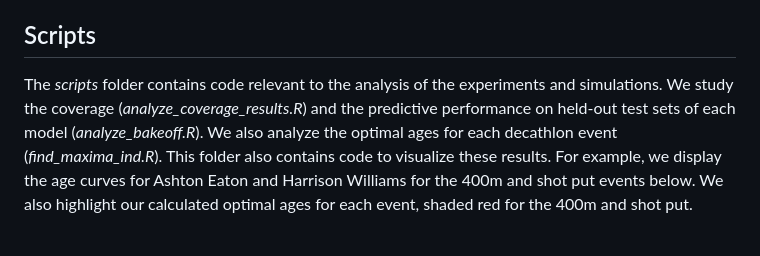
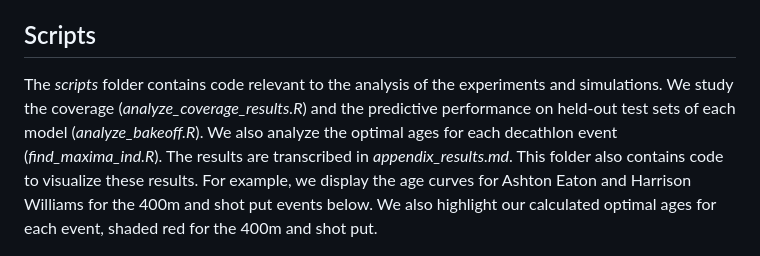
Before and after one commit to paulhnguyen/decathlon_simulation, a Markdown page: README.md, the part around the change. GitHub-like rendering.

```diff
--- a/README.md
+++ b/README.md
@@ -86,7 +86,7 @@ The *study* folder contains scripts necessary for model evaluation. Importantly,
 
 ## Scripts
 
-The *scripts* folder contains code relevant to the analysis of the experiments and simulations. We study the coverage (*analyze_coverage_results.R*) and the predictive performance on held-out test sets of each model (*analyze_bakeoff.R*). We also analyze the optimal ages for each decathlon event (*find_maxima_ind.R*). This folder also contains code to visualize these results. For example, we display the age curves for Ashton Eaton and Harrison Williams for the 400m and shot put events below. We also highlight our calculated optimal ages for each event, shaded red for the 400m and shot put.
+The *scripts* folder contains code relevant to the analysis of the experiments and simulations. We study the coverage (*analyze_coverage_results.R*) and the predictive performance on held-out test sets of each model (*analyze_bakeoff.R*). We also analyze the optimal ages for each decathlon event (*find_maxima_ind.R*). The results are transcribed in *appendix_results.md*. This folder also contains code to visualize these results. For example, we display the age curves for Ashton Eaton and Harrison Williams for the 400m and shot put events below. We also highlight our calculated optimal ages for each event, shaded red for the 400m and shot put.
 
 ![age_curve](./images/age_curve_comp.png)
 
```
